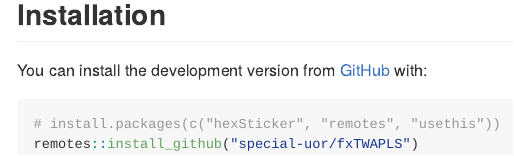
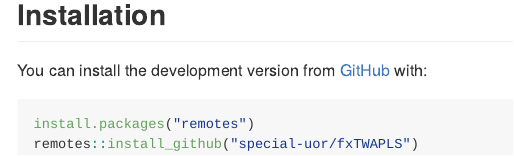
Before and after one commit to special-uor/fxTWAPLS, an R Markdown document (README.Rmd): the page in a window 1100 px wide, from 290 px down. The pictures show the output file README.md that the author committed with the source, drawn offline in the style of GitHub; badge pictures from the web are left out.

Commit message:
Simplifying package installation

````diff
--- a/README.Rmd
+++ b/README.Rmd
@@ -70,7 +70,7 @@ for each cycle, to avoid the risk of pseudo-replication.
 <!-- And the development version from [GitHub](https://github.com/) with: -->
 You can install the development version from [GitHub](https://github.com/) with:
 ``` r
-# install.packages(c("hexSticker", "remotes", "usethis"))
+install.packages("remotes")
 remotes::install_github("special-uor/fxTWAPLS")
 ```
 
````
Also changed, not shown: README.md.
